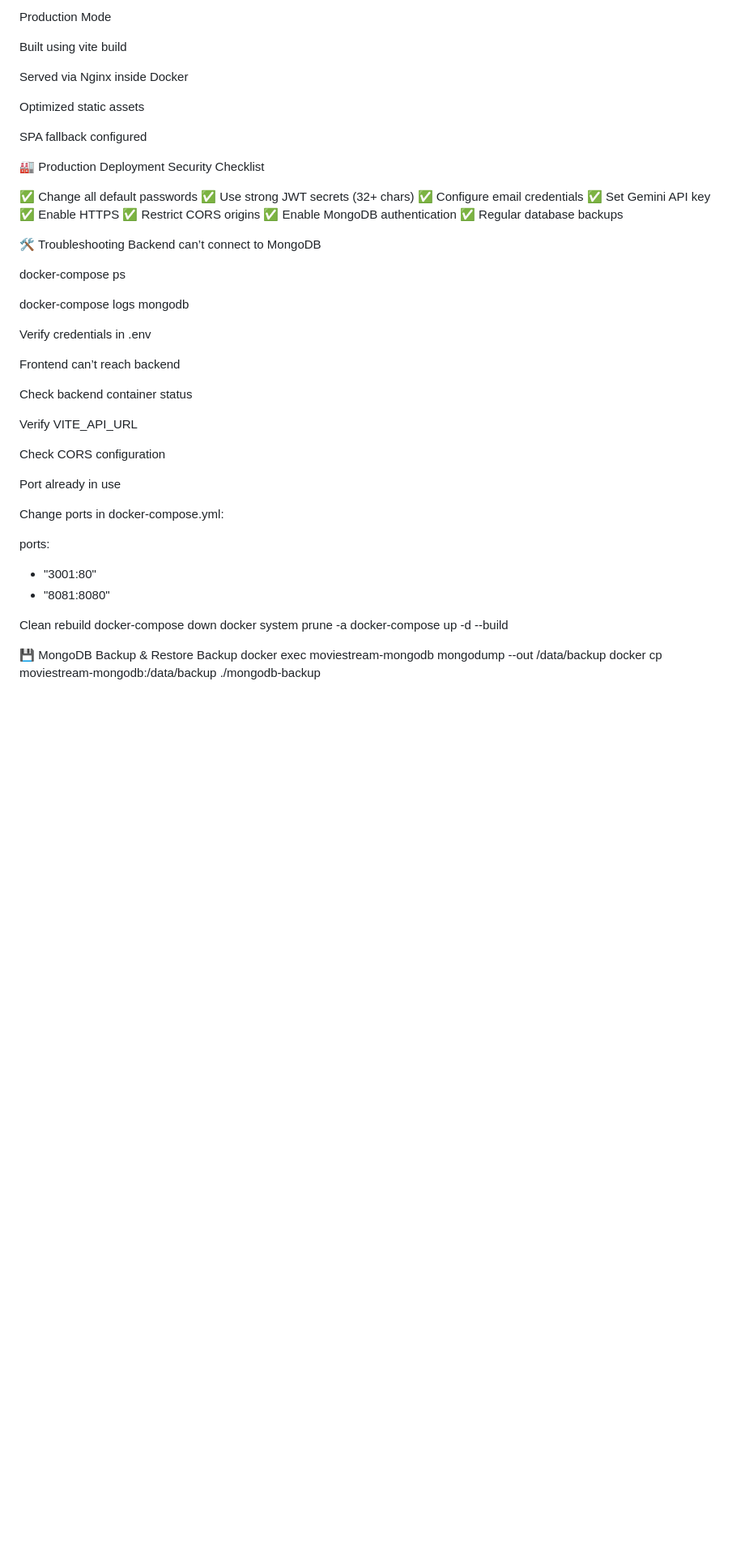
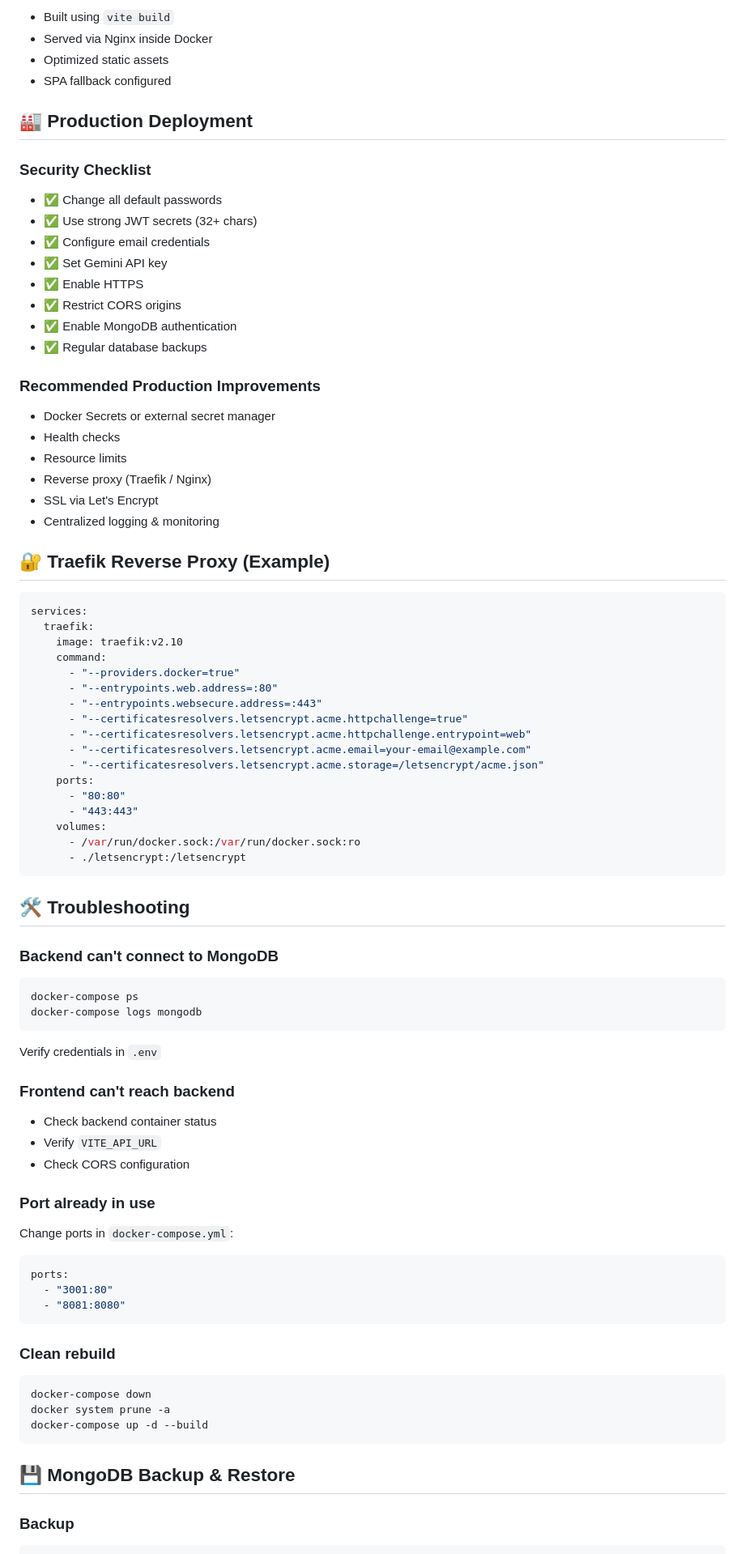
Before and after one commit to noketchup21/MovieStream, a Markdown page: README.md, the part around one of its changes. Shown at 81% size. Rendered like a GitHub page; blank space fills up the shorter version.

Commit message:
Refactor README.md for improved formatting
Updated formatting and structure of README.md for better clarity and organization.

````diff
--- a/README.md
+++ b/README.md
@@ -173,57 +167,87 @@ VITE_API_URL=http://localhost:8080
 
-Production Mode
+- Built using `vite build`
+- Served via Nginx inside Docker
+- Optimized static assets
+- SPA fallback configured
 
-Built using vite build
+## 🏭 Production Deployment
 
-Served via Nginx inside Docker
+### Security Checklist
 
-Optimized static assets
+- ✅ Change all default passwords
+- ✅ Use strong JWT secrets (32+ chars)
+- ✅ Configure email credentials
+- ✅ Set Gemini API key
+- ✅ Enable HTTPS
+- ✅ Restrict CORS origins
+- ✅ Enable MongoDB authentication
+- ✅ Regular database backups
 
-SPA fallback configured
+### Recommended Production Improvements
 
-🏭 Production Deployment
-Security Checklist
+- Docker Secrets or external secret manager
+- Health checks
+- Resource limits
+- Reverse proxy (Traefik / Nginx)
+- SSL via Let's Encrypt
+- Centralized logging & monitoring
 
-✅ Change all default passwords
-✅ Use strong JWT secrets (32+ chars)
-✅ Configure email credentials
-✅ Set Gemini API key
-✅ Enable HTTPS
-✅ Restrict CORS origins
-✅ Enable MongoDB authentication
-✅ Regular database backups
+## 🔐 Traefik Reverse Proxy (Example)
+```yaml
+services:
+  traefik:
+    image: traefik:v2.10
+    command:
+      - "--providers.docker=true"
+      - "--entrypoints.web.address=:80"
+      - "--entrypoints.websecure.address=:443"
+      - "--certificatesresolvers.letsencrypt.acme.httpchallenge=true"
+      - "--certificatesresolvers.letsencrypt.acme.httpchallenge.entrypoint=web"
+      - "--certificatesresolvers.letsencrypt.acme.email=your-email@example.com"
+      - "--certificatesresolvers.letsencrypt.acme.storage=/letsencrypt/acme.json"
+    ports:
+      - "80:80"
+      - "443:443"
+    volumes:
+      - /var/run/docker.sock:/var/run/docker.sock:ro
+      - ./letsencrypt:/letsencrypt
+```
 
-🛠️ Troubleshooting
-Backend can’t connect to MongoDB
+## 🛠️ Troubleshooting
 
+### Backend can't connect to MongoDB
+```bash
 docker-compose ps
+docker-compose logs mongodb
+```
 
-docker-compose logs mongodb
+Verify credentials in `.env`
 
-Verify credentials in .env
+### Frontend can't reach backend
 
-Frontend can’t reach backend
+- Check backend container status
+- Verify `VITE_API_URL`
+- Check CORS configuration
 
-Check backend container status
+### Port already in use
 
-Verify VITE_API_URL
-
-Check CORS configuration
-
-Port already in use
-
-Change ports in docker-compose.yml:
-
+Change ports in `docker-compose.yml`:
+```yaml
 ports:
   - "3001:80"
   - "8081:8080"
+```
 
-Clean rebuild
+### Clean rebuild
+```bash
 docker-compose down
 docker system prune -a
 docker-compose up -d --build
+```
 
-💾 MongoDB Backup & Restore
-Backup
+## 💾 MongoDB Backup & Restore
+
+### Backup
+```bash
 docker exec moviestream-mongodb mongodump --out /data/backup
 docker cp moviestream-mongodb:/data/backup ./mongodb-backup
````
Also changed, not shown: other parts of README.md (+141 -149 lines).
